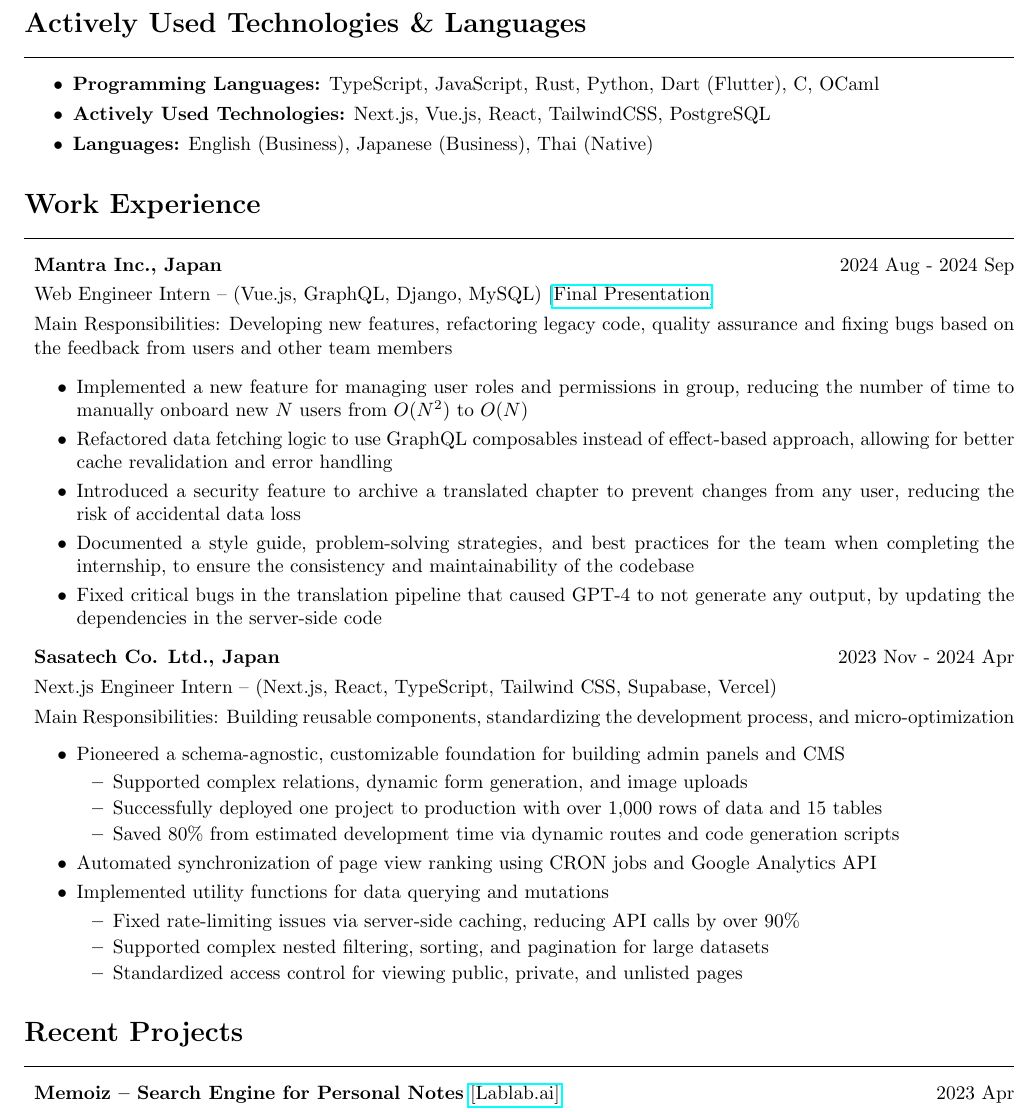
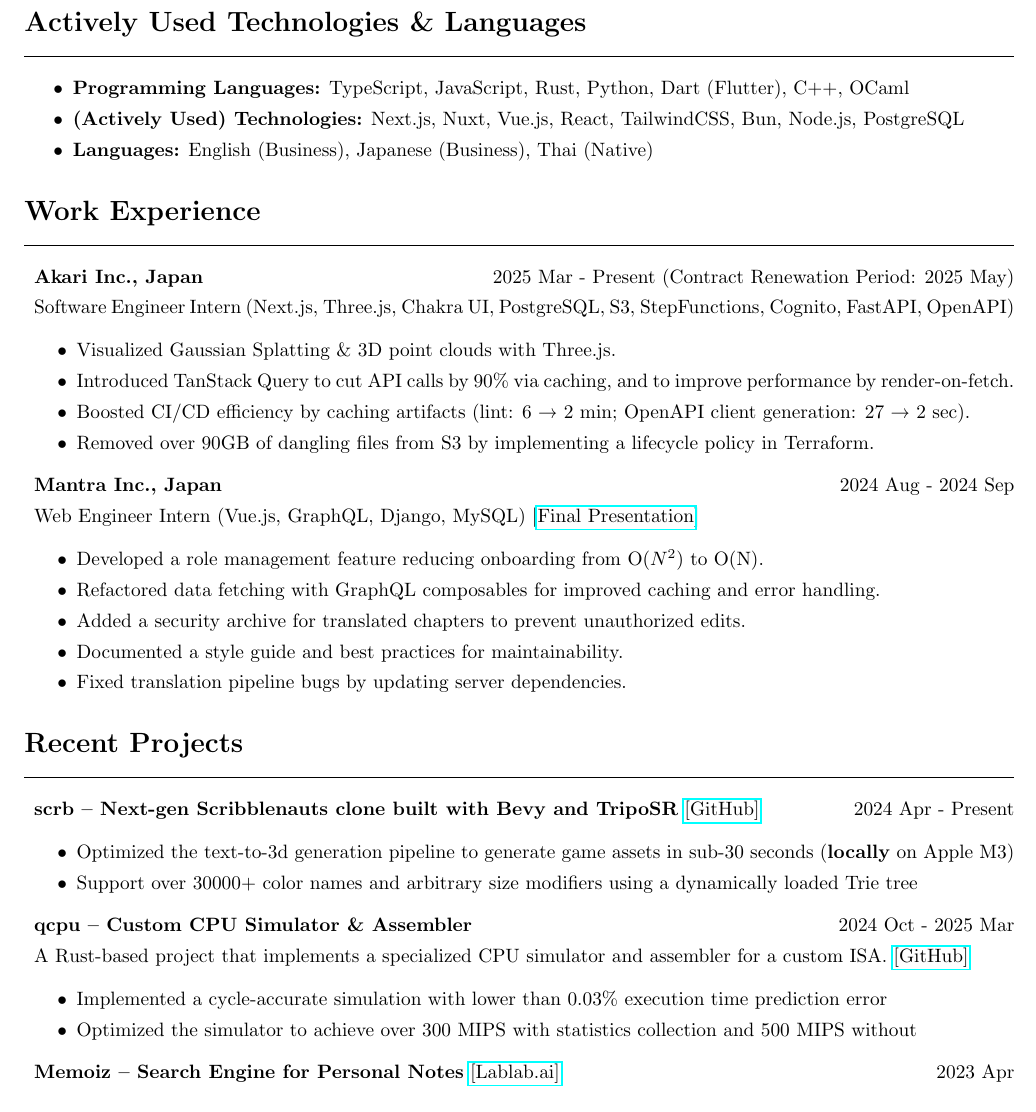
Before and after one commit to Quatton/resume, a LaTeX CV (resume.tex): part of the page, cut so that both start at the same text. Compiled offline with pdfLaTeX.

Commit message:
2025 - Mar

```diff
--- a/resume.tex
+++ b/resume.tex
@@ -53,62 +53,69 @@
 
 \begin{itemize}
   \itemsep0em
-  \item \textbf{Programming Languages:} TypeScript, JavaScript, Rust, Python, Dart (Flutter), C, OCaml
-  \item \textbf{Actively Used Technologies:} Next.js, Vue.js, React, TailwindCSS, PostgreSQL
+  \item \textbf{Programming Languages:} TypeScript, JavaScript, Rust, Python, Dart (Flutter), C++, OCaml
+  \item \textbf{(Actively Used) Technologies:} Next.js, Nuxt, Vue.js, React, TailwindCSS, Bun, Node.js, PostgreSQL
   \item \textbf{Languages:} English (Business), Japanese (Business), Thai (Native)
 \end{itemize}
 
 \cvsection{Work Experience}
 \begin{enumerate}[]
+  \item \textbf{Akari Inc., Japan}  \hfill 2025 Mar - Present (Contract Renewation Period: 2025 May)
+
+        Software Engineer Intern (Next.js, Three.js, Chakra UI, PostgreSQL, S3, StepFunctions, Cognito, FastAPI, OpenAPI)
+
+        \begin{itemize}
+          \item Visualized Gaussian Splatting \& 3D point clouds with Three.js.
+          \item Introduced TanStack Query to cut API calls by 90\% via caching, and to improve performance by render-on-fetch.
+          \item Boosted CI/CD efficiency by caching artifacts (lint: 6 → 2 min; OpenAPI client generation: 27 → 2 sec).
+          \item Removed over 90GB of dangling files from S3 by implementing a lifecycle policy in Terraform.
+        \end{itemize}
+
   \item \textbf{Mantra Inc., Japan} \hfill 2024 Aug - 2024 Sep
 
-        Web Engineer Intern -- (Vue.js, GraphQL, Django, MySQL) [\href{https://mantra-present.vercel.app/1}{Final Presentation}]
-
-        Main Responsibilities: Developing new features, refactoring legacy code, quality assurance and fixing bugs based on the feedback from users and other team members
+        Web Engineer Intern (Vue.js, GraphQL, Django, MySQL) [\href{https://mantra-present.vercel.app/1}{Final Presentation}]
 
         \begin{itemize}
-          \item Implemented a new feature for managing user roles and permissions in group, reducing the number of time to manually onboard new $N$ users from $O(N^2)$ to $O(N)$
-          \item Refactored data fetching logic to use GraphQL composables instead of effect-based approach, allowing for better cache revalidation and error handling
-          \item Introduced a security feature to archive a translated chapter to prevent changes from any user, reducing the risk of accidental data loss
-          \item Documented a style guide, problem-solving strategies, and best practices
-                for the team when completing the internship, to ensure the consistency and maintainability of the codebase
-          \item Fixed critical bugs in the translation pipeline that caused GPT-4 to not generate any output, by updating the dependencies in the server-side code
+          \item Developed a role management feature reducing onboarding from O($N^2$) to O(N).
+          \item Refactored data fetching with GraphQL composables for improved caching and error handling.
+          \item Added a security archive for translated chapters to prevent unauthorized edits.
+          \item Documented a style guide and best practices for maintainability.
+          \item Fixed translation pipeline bugs by updating server dependencies.
         \end{itemize}
 
-  \item \textbf{Sasatech Co. Ltd., Japan} \hfill 2023 Nov - 2024 Apr
+        % \item \textbf{Sasatech Co. Ltd., Japan} \hfill 2023 Nov - 2024 Apr
 
-        % Sasatech is a System Engineering Service company that provides contracted development services
+        %       % Sasatech is a System Engineering Service company that provides contracted development services
 
-        Next.js Engineer Intern -- (Next.js, React, TypeScript, Tailwind CSS, Supabase, Vercel)
+        %       Next.js Engineer Intern -- (Next.js, React, TypeScript, Tailwind CSS, Supabase, Vercel)
 
-        Main Responsibilities: Building reusable components, standardizing the development process, and micro-optimization
-        \begin{itemize}
-          \item Pioneered a schema-agnostic, customizable foundation for building admin panels and CMS
-                \begin{itemize}
-                  \item Supported complex relations, dynamic form generation, and image uploads
-                  \item Successfully deployed one project to production with over 1,000 rows of data and 15 tables
-                  \item Saved 80\% from estimated development time via dynamic routes and code generation scripts
-                \end{itemize}
-          \item Automated synchronization of page view ranking using CRON jobs and Google Analytics API
-          \item Implemented utility functions for data querying and mutations
-                \begin{itemize}
-                  \item Fixed rate-limiting issues via server-side caching, reducing API calls by over 90\%
-                  \item Supported complex nested filtering, sorting, and pagination for large datasets
-                  \item Standardized access control for viewing public, private, and unlisted pages
-                \end{itemize}
-        \end{itemize}
+        %       Main Responsibilities: Building reusable components, standardizing the development process, and micro-optimization
+        %       \begin{itemize}
+        %         \item Pioneered a schema-agnostic, customizable foundation for building admin panels and CMS
+        %               \begin{itemize}
+        %                 \item Supported complex relations, dynamic form generation, and image uploads
+        %                 \item Successfully deployed one project to production with over 1,000 rows of data and 15 tables
+        %                 \item Saved 80\% from estimated development time via dynamic routes and code generation scripts
+        %               \end{itemize}
+        %         \item Automated synchronization of page view ranking using CRON jobs and Google Analytics API
+        %         \item Implemented utility functions for data querying and mutations
+        %               \begin{itemize}
+        %                 \item Fixed rate-limiting issues via server-side caching, reducing API calls by over 90\%
+        %                 \item Supported complex nested filtering, sorting, and pagination for large datasets
+        %                 \item Standardized access control for viewing public, private, and unlisted pages
+        %               \end{itemize}
+        %       \end{itemize}
 \end{enumerate}
 
 \cvsection{Recent Projects}
 
 \begin{enumerate}[]
-  % \item \textbf{scrb -- Next-gen Scribblenauts clone built with Bevy and cutting-edge ML models} \hfill 2024 Jun - Present
+  \item \textbf{scrb -- Next-gen Scribblenauts clone built with Bevy and TripoSR} \href{https://github.com/Quatton/scrb}{[GitHub]} \hfill 2024 Apr - Present
 
-  %       \begin{itemize}
-  %         \item Currently under development with \href{https://buildspace.so/}{Buildspace}, an intensive 6-week idea-to-launch program
-  %         \item Optimized the text-to-3d generation pipeline to generate game assets in sub 30 seconds
-  %         \item Support over 30000+ color names and arbitrary size modifiers using a dynamically loaded Trie tree
-  %       \end{itemize}
+        \begin{itemize}
+          \item Optimized the text-to-3d generation pipeline to generate game assets in sub-30 seconds (\textbf{locally} on Apple M3)
+          \item Support over 30000+ color names and arbitrary size modifiers using a dynamically loaded Trie tree
+        \end{itemize}
         % \item \textbf{mrdm -- // TODO: list management tool} \href{https://github.com/Quatton/mrdm-cli}{[GitHub]} \href{https://crates.io/crates/mrdm}{[crates.io]} \hfill 2024 Apr - Present
         % \item
         %       Meridiem, Rust-based Open-source CLI tool for managing inline TODOs with over 300 downloads on \texttt{crates.io}
@@ -118,6 +125,15 @@
         %         \item Utilized regex-based pattern matching for extracting TODO comments from source code
         %         \item Implemented features for tracking done status and exporting to readable markdown files
         %       \end{itemize}
+
+  \item \textbf{qcpu -- Custom CPU Simulator \& Assembler} \hfill 2024 Oct - 2025 Mar
+
+        A Rust-based project that implements a specialized CPU simulator and assembler for a custom ISA. \href{https://github.com/Quatton/qcpu}{[GitHub]}
+
+        \begin{itemize}
+          \item Implemented a cycle-accurate simulation with lower than 0.03\% execution time prediction error
+          \item Optimized the simulator to achieve over 300 MIPS with statistics collection and 500 MIPS without
+        \end{itemize}
 
   \item \textbf{Memoiz -- Search Engine for Personal Notes} \href{https://lablab.ai/event/ai-startup-hackathon-episode-2/we-absolutely-have-no-idea/memoiz}{[Lablab.ai]} \hfill 2023 Apr
 
```
Also changed, not shown: out/resume.pdf, 4 other files. Lines whose indentation alone changed are shown as unchanged.
